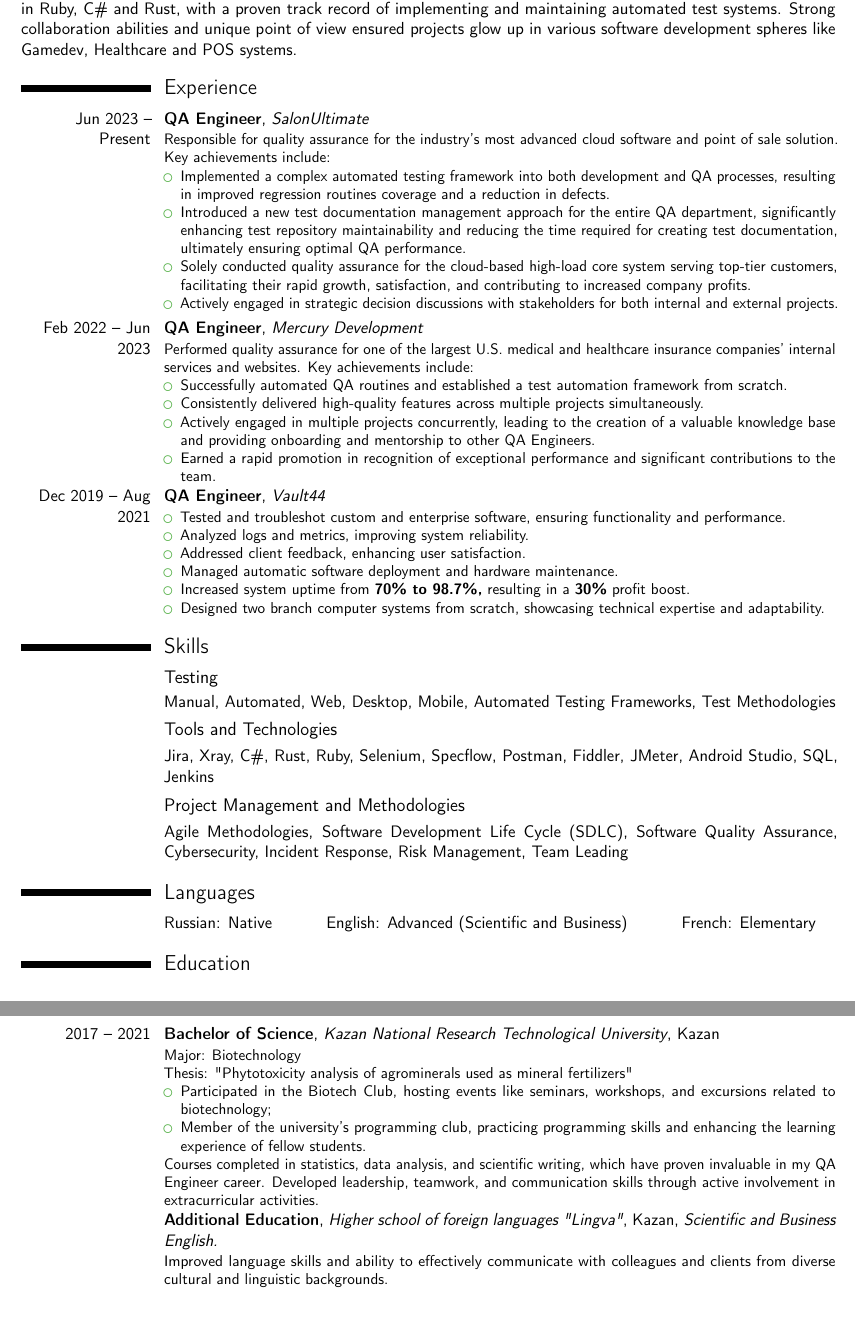
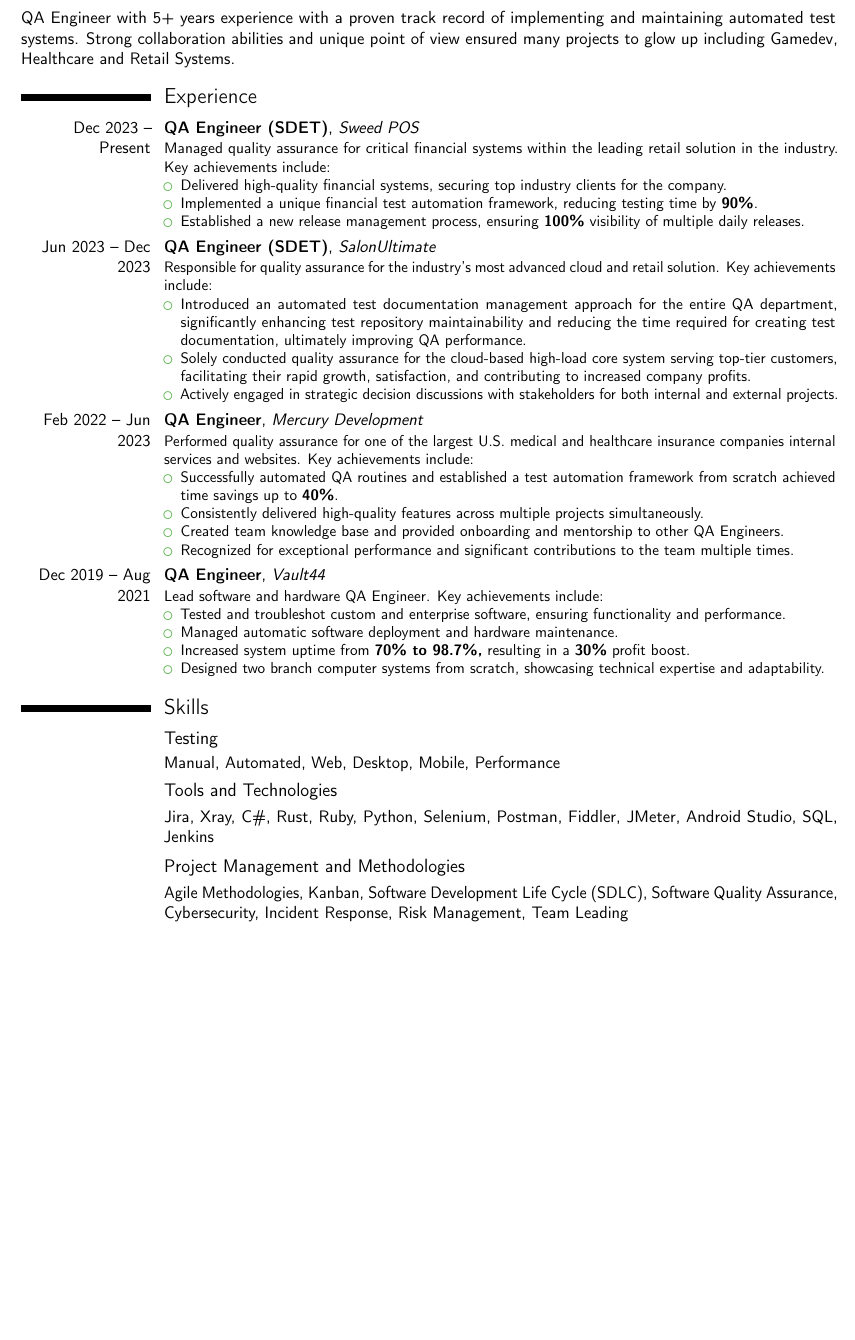
Before and after one commit to PurePX/resume, a LaTeX CV (Repeev resume.tex): two parts of pages 1 and 2 of 2 before the commit and part of the page after it, the two joined at a grey line, cut so that both start at the same text, the shorter picture padded with empty space. Compiled offline with pdfLaTeX.

Commit message:
SweedPOS entry

```diff
--- a/Repeev resume.tex
+++ b/Repeev resume.tex
@@ -20,19 +19,30 @@
 \makecvtitle
 \vspace{-5mm}
 \section{Summary}
-Experienced QA Engineer proficient both in manual and automated testing, using various testing frameworks. Skilled in Ruby, C\# and Rust, with a proven track record of implementing and maintaining automated test systems. Strong collaboration abilities and unique point of view ensured projects glow up in various software development spheres like Gamedev, Healthcare and POS systems.
+QA Engineer with 5+ years experience with a proven track record of implementing and maintaining automated test systems. Strong collaboration abilities and unique point of view ensured many projects to glow up including Gamedev, Healthcare and Retail Systems.
 
 \section{Experience}
 
 \cventry
-{Jun 2023 -- Present}
-{QA Engineer}
+{Dec 2023 -- Present}
+{QA Engineer (SDET)}
+{Sweed POS}
+{}{}
+{Managed quality assurance for critical financial systems within the leading retail solution in the industry. Key achievements include:
+\begin{itemize}
+\item Delivered high-quality financial systems, securing top industry clients for the company.
+\item Implemented a unique financial test automation framework, reducing testing time by \textbf{90\%}.
+\item Established a new release management process, ensuring \textbf{100\%} visibility of multiple daily releases.
+\end{itemize}}
+
+\cventry
+{Jun 2023 -- Dec 2023}
+{QA Engineer (SDET)}
 {SalonUltimate}
 {}{}
-{Responsible for quality assurance for the industry's most advanced cloud software and point of sale solution. Key achievements include:
+{Responsible for quality assurance for the industry's most advanced cloud and retail solution. Key achievements include:
 \begin{itemize}
-\item Implemented a complex automated testing framework into both development and QA processes, resulting in improved regression routines coverage and a reduction in defects.
-\item Introduced a new test documentation management approach for the entire QA department, significantly enhancing test repository maintainability and reducing the time required for creating test documentation, ultimately ensuring optimal QA performance.
+\item Introduced an automated test documentation management approach for the entire QA department, significantly enhancing test repository maintainability and reducing the time required for creating test documentation, ultimately improving QA performance.
 \item Solely conducted quality assurance for the cloud-based high-load core system serving top-tier customers, facilitating their rapid growth, satisfaction, and contributing to increased company profits.
 \item Actively engaged in strategic decision discussions with stakeholders for both internal and external projects.
 \end{itemize}}
@@ -42,19 +52,21 @@ Experienced QA Engineer proficient both in manual and automated testing, using v
 {QA Engineer}
 {Mercury Development}
 {}{}
-{Performed quality assurance for one of the largest U.S. medical and healthcare insurance companies' internal services and websites. Key achievements include:
+{Performed quality assurance for one of the largest U.S. medical and healthcare insurance companies internal services and websites. Key achievements include:
 \begin{itemize}
-\item Successfully automated QA routines and established a test automation framework from scratch.
+\item Successfully automated QA routines and established a test automation framework from scratch achieved time savings up to \textbf{40\%}.
 \item Consistently delivered high-quality features across multiple projects simultaneously.
-\item Actively engaged in multiple projects concurrently, leading to the creation of a valuable knowledge base and providing onboarding and mentorship to other QA Engineers.
-\item Earned a rapid promotion in recognition of exceptional performance and significant contributions to the team.
+\item Created team knowledge base and provided onboarding and mentorship to other QA Engineers.
+\item Recognized for exceptional performance and significant contributions to the team multiple times.
 \end{itemize}}
 
-\cventry{Dec 2019 -- Aug 2021}{QA Engineer}{Vault44}{}{}{
+\cventry{Dec 2019 -- Aug 2021}
+{QA Engineer}
+{Vault44}
+{}{}
+{Lead software and hardware QA Engineer. Key achievements include:
 \begin{itemize}
 \item Tested and troubleshot custom and enterprise software, ensuring functionality and performance.
-\item Analyzed logs and metrics, improving system reliability.
-\item Addressed client feedback, enhancing user satisfaction.
 \item Managed automatic software deployment and hardware maintenance.
 \item Increased system uptime from \textbf{70\% to 98.7\%,} resulting in a \textbf{30\%} profit boost.
 \item Designed two branch computer systems from scratch, showcasing technical expertise and adaptability.
@@ -63,30 +75,12 @@ Experienced QA Engineer proficient both in manual and automated testing, using v
 \section{Skills}
 
 \subsection{Testing}
-\cvitem{}{Manual, Automated, Web, Desktop, Mobile, Automated Testing Frameworks, Test Methodologies}
+\cvitem{}{Manual, Automated, Web, Desktop, Mobile, Performance}
 
 \subsection{Tools and Technologies}
-\cvitem{}{Jira, Xray, C\#, Rust, Ruby, Selenium, Specflow, Postman, Fiddler, JMeter, Android Studio, SQL, Jenkins}
+\cvitem{}{Jira, Xray, C\#, Rust, Ruby, Python, Selenium, Postman, Fiddler, JMeter, Android Studio, SQL, Jenkins}
 
 \subsection{Project Management and Methodologies}
-\cvitem{}{Agile Methodologies, Software Development Life Cycle (SDLC), Software Quality Assurance, Cybersecurity, Incident Response, Risk Management, Team Leading}
-
-\section{Languages}
-\cvitem{}{Russian: Native \hspace{1cm} English: Advanced (Scientific and Business) \hspace{1cm} French: Elementary}
-
-
-
-\section{Education}
-\cventry{2017 -- 2021}{Bachelor of Science}{Kazan National Research Technological University}{Kazan}
-{}{Major: Biotechnology\newline{}
-Thesis: "Phytotoxicity analysis of agrominerals used as mineral fertilizers"
-\begin{itemize}
-\item Participated in the Biotech Club, hosting events like seminars, workshops, and excursions related to biotechnology;
-\item Member of the university's programming club, practicing programming skills and enhancing the learning experience of fellow students.
-\end{itemize}
-Courses completed in statistics, data analysis, and scientific writing, which have proven invaluable in my QA Engineer career. Developed leadership, teamwork, and communication skills through active involvement in extracurricular activities.}
-
-\cventry{}{Additional Education}{Higher school of foreign languages "Lingva"}{Kazan}{\textit{Scientific and Business English.}}
-{Improved language skills and ability to effectively communicate with colleagues and clients from diverse cultural and linguistic backgrounds.}
+\cvitem{}{Agile Methodologies, Kanban, Software Development Life Cycle (SDLC), Software Quality Assurance, Cybersecurity, Incident Response, Risk Management, Team Leading}
 
 \end{document}
```
Also changed, not shown: Repeev_Resume.pdf, Repeev resume.tex (7 more changed lines).
